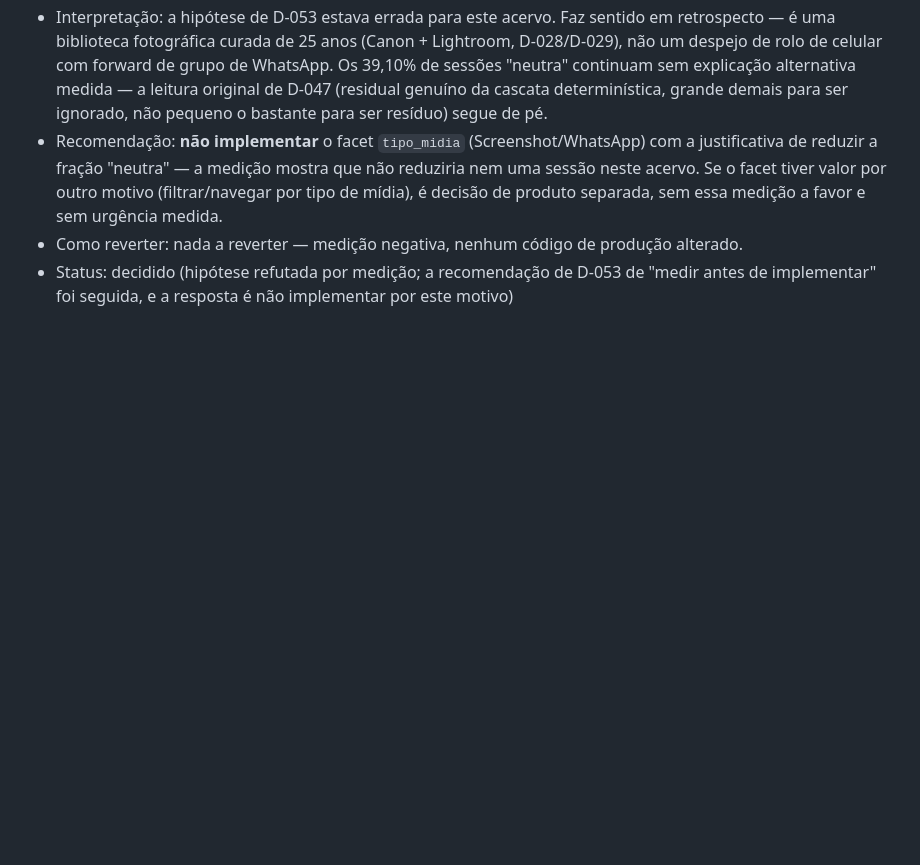
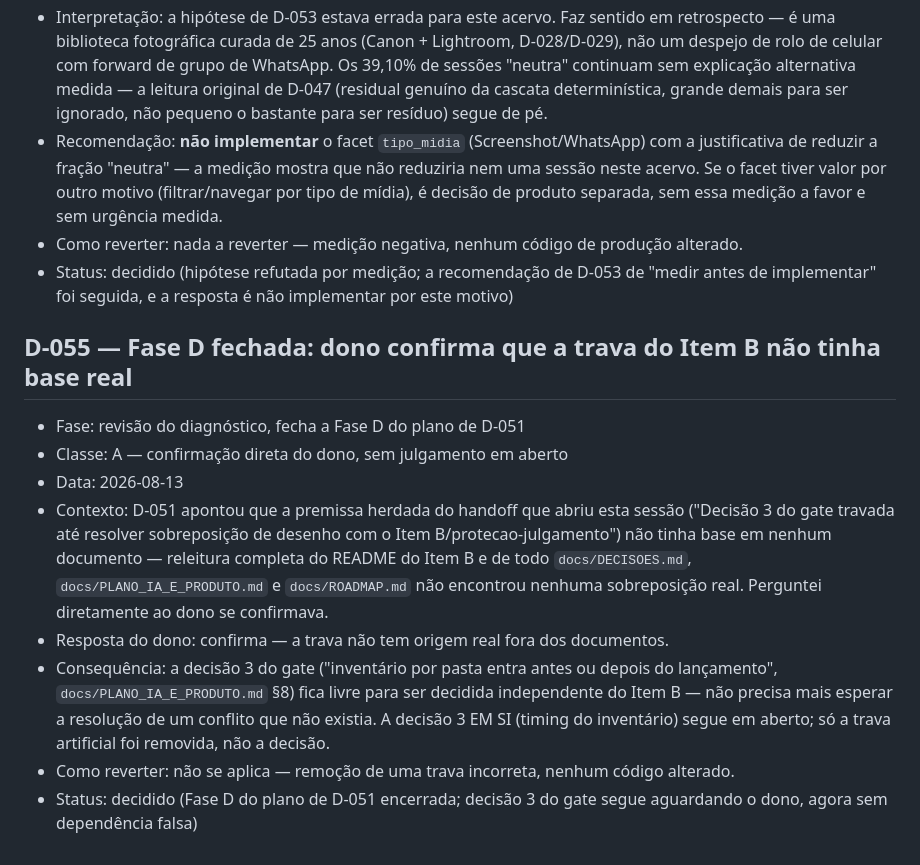
Before and after one commit to AlexandreCamerini/foto-org, a Markdown page: docs/DECISOES.md, the part around the change. Rendered like a GitHub page; blank space fills up the shorter version.

Commit message:
docs: fecha a Fase D — dono confirma que a trava do Item B não tinha base real (D-055)
Decisão 3 do gate (timing do inventário por pasta) segue independente do
Item B (protecao-julgamento); a trava artificial foi removida, a decisão
de timing em si continua aberta e é do dono.

Co-Authored-By: Claude Sonnet 5 <noreply@anthropic.com>

```diff
--- a/docs/DECISOES.md
+++ b/docs/DECISOES.md
@@ -1717,3 +1717,27 @@ uma fatia
 - Status: decidido (hipótese refutada por medição; a recomendação de
   D-053 de "medir antes de implementar" foi seguida, e a resposta é não
   implementar por este motivo)
+
+## D-055 — Fase D fechada: dono confirma que a trava do Item B não tinha base real
+
+- Fase: revisão do diagnóstico, fecha a Fase D do plano de D-051
+- Classe: A — confirmação direta do dono, sem julgamento em aberto
+- Data: 2026-08-13
+- Contexto: D-051 apontou que a premissa herdada do handoff que abriu esta
+  sessão ("Decisão 3 do gate travada até resolver sobreposição de desenho
+  com o Item B/protecao-julgamento") não tinha base em nenhum documento —
+  releitura completa do README do Item B e de todo `docs/DECISOES.md`,
+  `docs/PLANO_IA_E_PRODUTO.md` e `docs/ROADMAP.md` não encontrou nenhuma
+  sobreposição real. Perguntei diretamente ao dono se confirmava.
+- Resposta do dono: confirma — a trava não tem origem real fora dos
+  documentos.
+- Consequência: a decisão 3 do gate ("inventário por pasta entra antes ou
+  depois do lançamento", `docs/PLANO_IA_E_PRODUTO.md` §8) fica livre para
+  ser decidida independente do Item B — não precisa mais esperar a
+  resolução de um conflito que não existia. A decisão 3 EM SI (timing do
+  inventário) segue em aberto; só a trava artificial foi removida, não a
+  decisão.
+- Como reverter: não se aplica — remoção de uma trava incorreta, nenhum
+  código alterado.
+- Status: decidido (Fase D do plano de D-051 encerrada; decisão 3 do
+  gate segue aguardando o dono, agora sem dependência falsa)
```
Also changed, not shown: docs/diagnostico-gerar-sugestoes-geo-first.md (+6 -5 lines).
